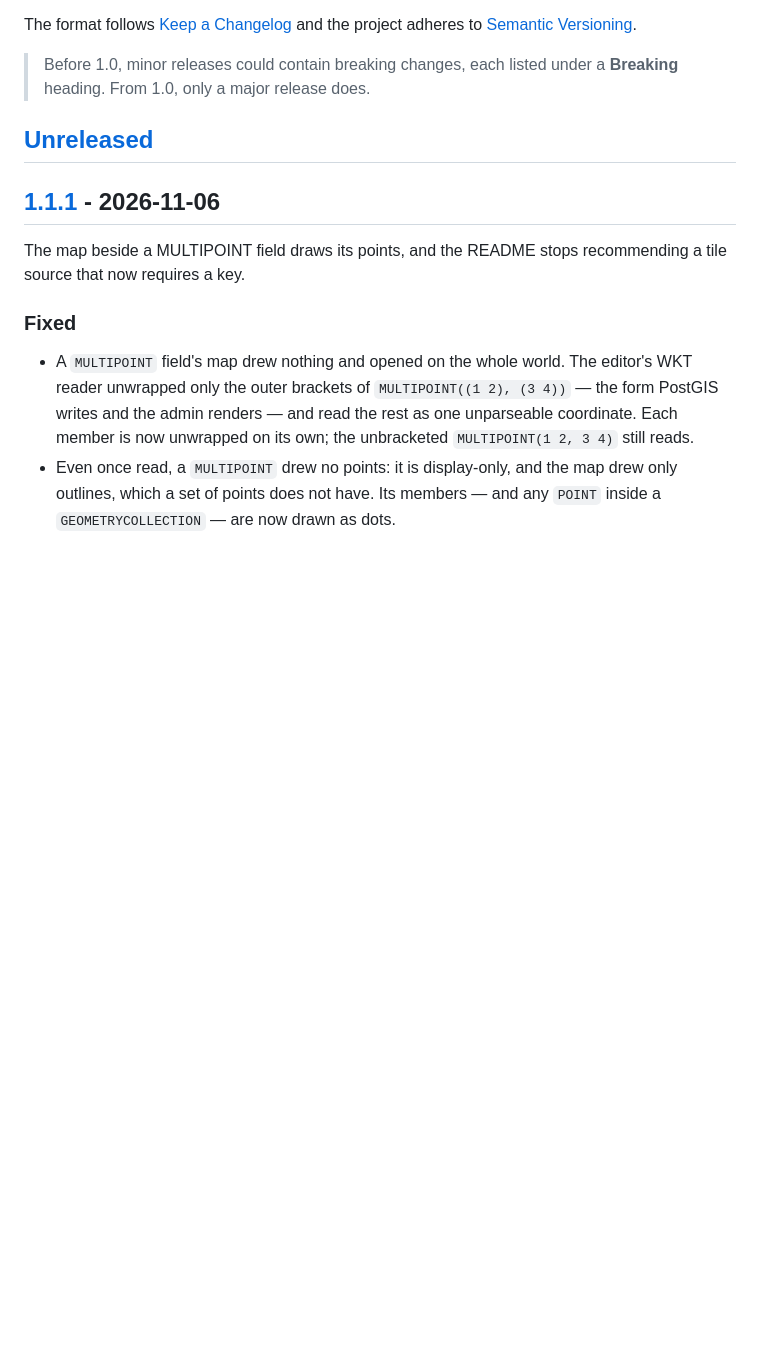
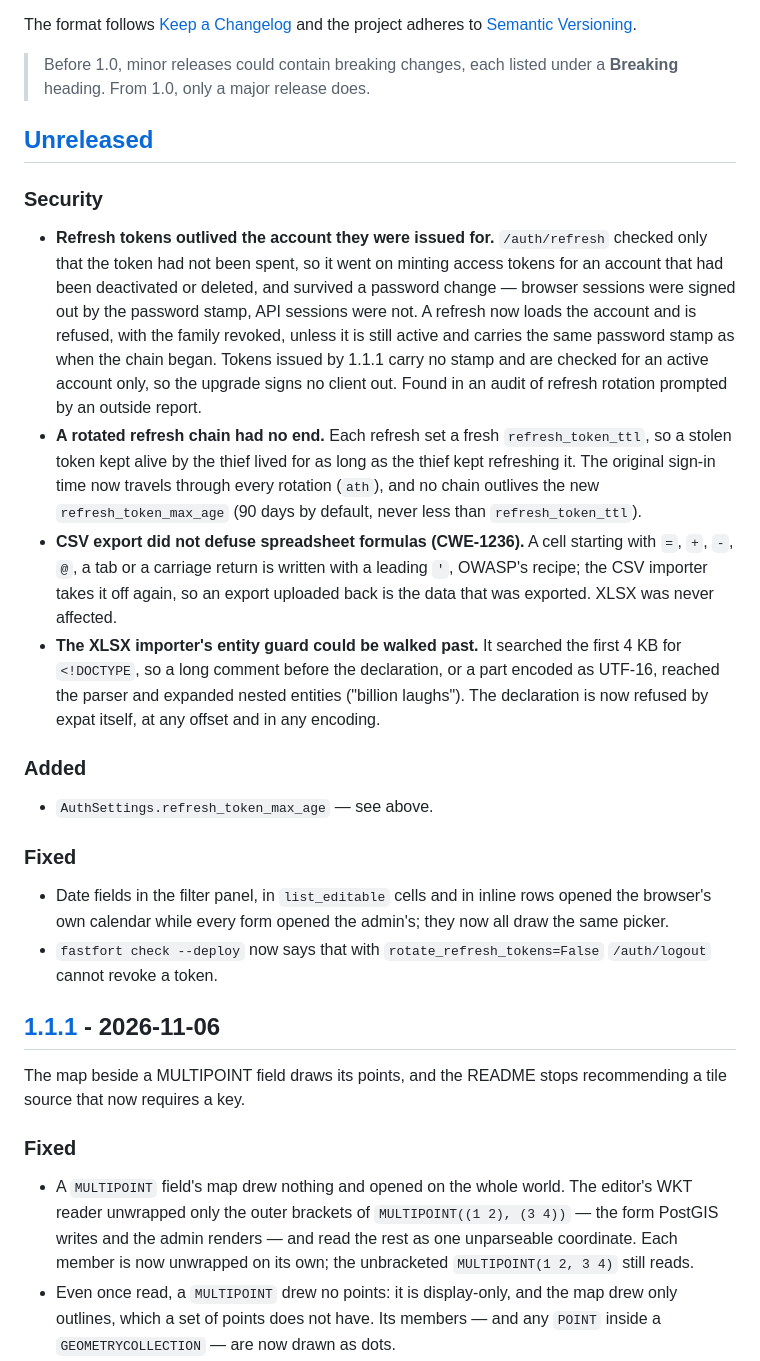
Before and after one commit to Matnazar-Matnazarov/fastfort, a Markdown page: CHANGELOG.md, the part around the change. GitHub-like rendering; blank space fills up the shorter version.

Commit message:
docs(changelog): the refresh-token, CSV and XLSX fixes, and the date pickers
Co-Authored-By: Claude Opus 5.5 <noreply@anthropic.com>

```diff
--- a/CHANGELOG.md
+++ b/CHANGELOG.md
@@ -9,6 +9,45 @@ project adheres to [Semantic Versioning](https://semver.org/spec/v2.0.0.html).
 > **Breaking** heading. From 1.0, only a major release does.
 
 ## [Unreleased]
+
+### Security
+
+- **Refresh tokens outlived the account they were issued for.** `/auth/refresh`
+  checked only that the token had not been spent, so it went on minting access
+  tokens for an account that had been deactivated or deleted, and survived a
+  password change — browser sessions were signed out by the password stamp,
+  API sessions were not. A refresh now loads the account and is refused, with
+  the family revoked, unless it is still active and carries the same password
+  stamp as when the chain began. Tokens issued by 1.1.1 carry no stamp and are
+  checked for an active account only, so the upgrade signs no client out.
+  Found in an audit of refresh rotation prompted by an outside report.
+- **A rotated refresh chain had no end.** Each refresh set a fresh
+  `refresh_token_ttl`, so a stolen token kept alive by the thief lived for as
+  long as the thief kept refreshing it. The original sign-in time now travels
+  through every rotation (`ath`), and no chain outlives the new
+  `refresh_token_max_age` (90 days by default, never less than
+  `refresh_token_ttl`).
+- **CSV export did not defuse spreadsheet formulas (CWE-1236).** A cell
+  starting with `=`, `+`, `-`, `@`, a tab or a carriage return is written with
+  a leading `'`, OWASP's recipe; the CSV importer takes it off again, so an
+  export uploaded back is the data that was exported. XLSX was never affected.
+- **The XLSX importer's entity guard could be walked past.** It searched the
+  first 4 KB for `<!DOCTYPE`, so a long comment before the declaration, or a
+  part encoded as UTF-16, reached the parser and expanded nested entities
+  ("billion laughs"). The declaration is now refused by expat itself, at any
+  offset and in any encoding.
+
+### Added
+
+- `AuthSettings.refresh_token_max_age` — see above.
+
+### Fixed
+
+- Date fields in the filter panel, in `list_editable` cells and in inline rows
+  opened the browser's own calendar while every form opened the admin's; they
+  now all draw the same picker.
+- `fastfort check --deploy` now says that with `rotate_refresh_tokens=False`
+  `/auth/logout` cannot revoke a token.
 
 ## [1.1.1] - 2026-11-06
 
```
